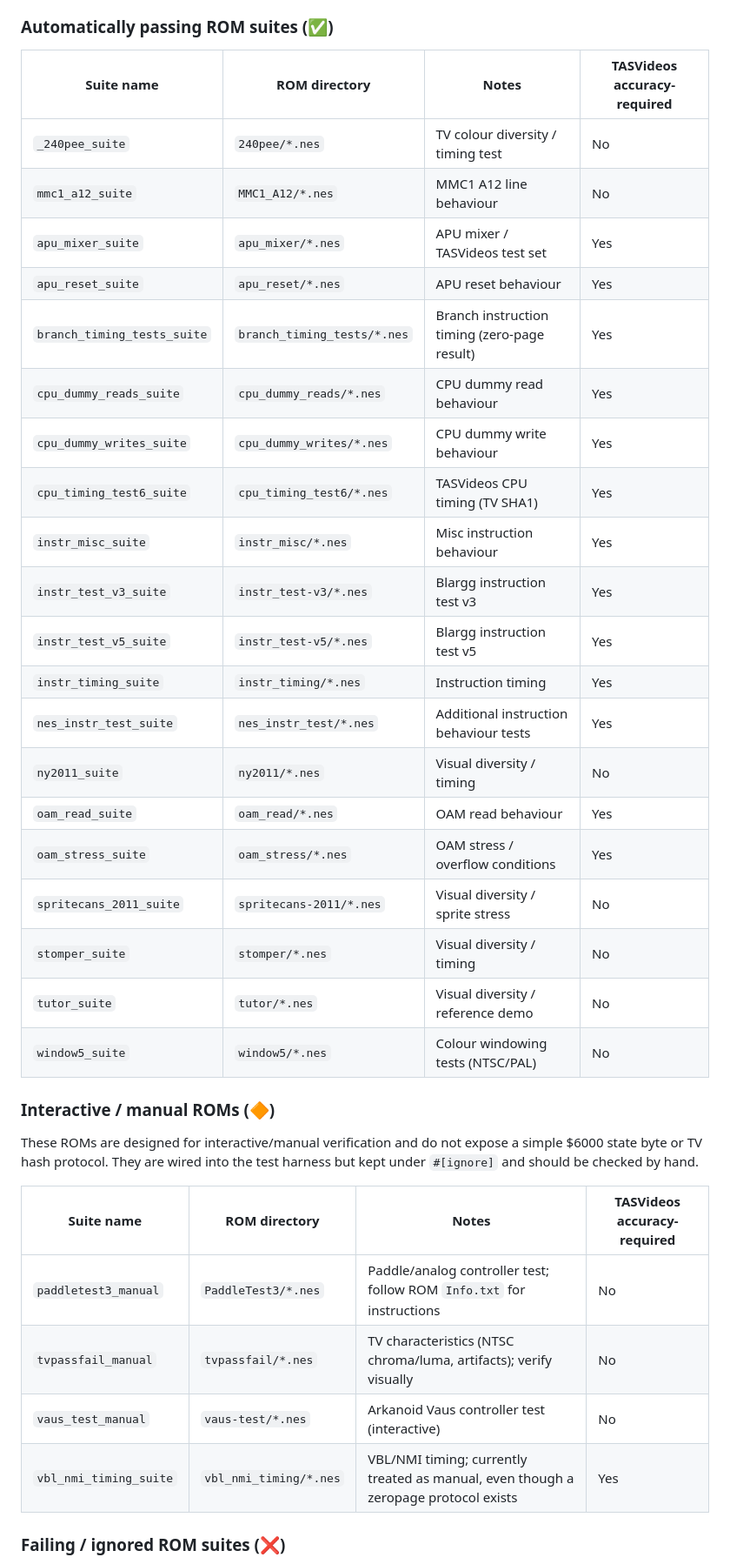
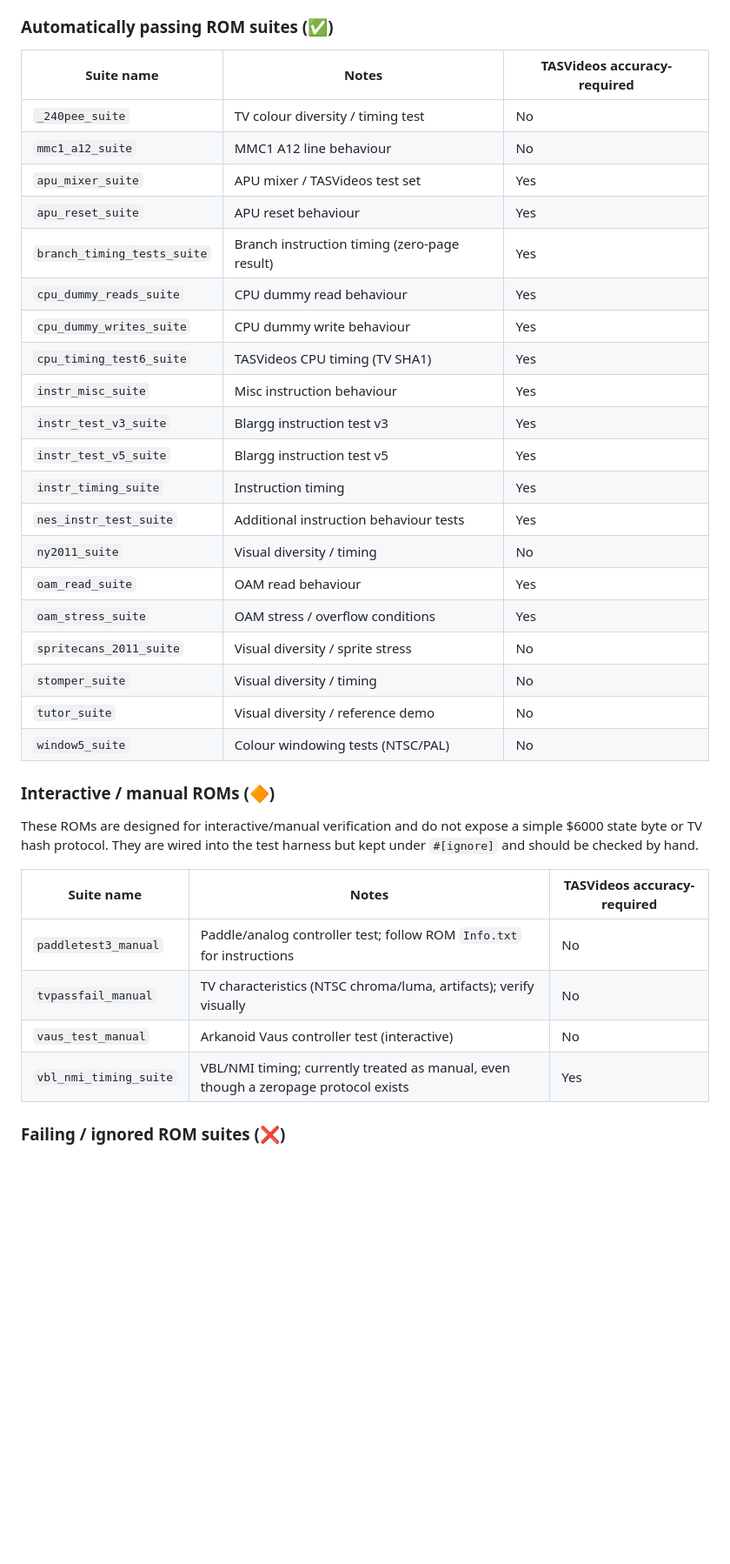
Before and after one commit to mikai233/nesium, a Markdown page: README.md, the part around one of its changes. Shown at 87% size. Rendered like a GitHub page; blank space fills up the shorter version.

```diff
--- a/README.md
+++ b/README.md
@@ -69,39 +69,39 @@ Legend:
 
 ### Automatically passing ROM suites (✅)
 
-| Suite name                  | ROM directory               | Notes                                        | TASVideos accuracy-required |
-| --------------------------- | --------------------------- | -------------------------------------------- | --------------------------- |
-| `_240pee_suite`             | `240pee/*.nes`              | TV colour diversity / timing test            | No                          |
-| `mmc1_a12_suite`            | `MMC1_A12/*.nes`            | MMC1 A12 line behaviour                      | No                          |
-| `apu_mixer_suite`           | `apu_mixer/*.nes`           | APU mixer / TASVideos test set               | Yes                         |
-| `apu_reset_suite`           | `apu_reset/*.nes`           | APU reset behaviour                          | Yes                         |
-| `branch_timing_tests_suite` | `branch_timing_tests/*.nes` | Branch instruction timing (zero-page result) | Yes                         |
-| `cpu_dummy_reads_suite`     | `cpu_dummy_reads/*.nes`     | CPU dummy read behaviour                     | Yes                         |
-| `cpu_dummy_writes_suite`    | `cpu_dummy_writes/*.nes`    | CPU dummy write behaviour                    | Yes                         |
-| `cpu_timing_test6_suite`    | `cpu_timing_test6/*.nes`    | TASVideos CPU timing (TV SHA1)               | Yes                         |
-| `instr_misc_suite`          | `instr_misc/*.nes`          | Misc instruction behaviour                   | Yes                         |
-| `instr_test_v3_suite`       | `instr_test-v3/*.nes`       | Blargg instruction test v3                   | Yes                         |
-| `instr_test_v5_suite`       | `instr_test-v5/*.nes`       | Blargg instruction test v5                   | Yes                         |
-| `instr_timing_suite`        | `instr_timing/*.nes`        | Instruction timing                           | Yes                         |
-| `nes_instr_test_suite`      | `nes_instr_test/*.nes`      | Additional instruction behaviour tests       | Yes                         |
-| `ny2011_suite`              | `ny2011/*.nes`              | Visual diversity / timing                    | No                          |
-| `oam_read_suite`            | `oam_read/*.nes`            | OAM read behaviour                           | Yes                         |
-| `oam_stress_suite`          | `oam_stress/*.nes`          | OAM stress / overflow conditions             | Yes                         |
-| `spritecans_2011_suite`     | `spritecans-2011/*.nes`     | Visual diversity / sprite stress             | No                          |
-| `stomper_suite`             | `stomper/*.nes`             | Visual diversity / timing                    | No                          |
-| `tutor_suite`               | `tutor/*.nes`               | Visual diversity / reference demo            | No                          |
-| `window5_suite`             | `window5/*.nes`             | Colour windowing tests (NTSC/PAL)            | No                          |
+| Suite name                  | Notes                                        | TASVideos accuracy-required |
+| --------------------------- | -------------------------------------------- | --------------------------- |
+| `_240pee_suite`             | TV colour diversity / timing test            | No                          |
+| `mmc1_a12_suite`            | MMC1 A12 line behaviour                      | No                          |
+| `apu_mixer_suite`           | APU mixer / TASVideos test set               | Yes                         |
+| `apu_reset_suite`           | APU reset behaviour                          | Yes                         |
+| `branch_timing_tests_suite` | Branch instruction timing (zero-page result) | Yes                         |
+| `cpu_dummy_reads_suite`     | CPU dummy read behaviour                     | Yes                         |
+| `cpu_dummy_writes_suite`    | CPU dummy write behaviour                    | Yes                         |
+| `cpu_timing_test6_suite`    | TASVideos CPU timing (TV SHA1)               | Yes                         |
+| `instr_misc_suite`          | Misc instruction behaviour                   | Yes                         |
+| `instr_test_v3_suite`       | Blargg instruction test v3                   | Yes                         |
+| `instr_test_v5_suite`       | Blargg instruction test v5                   | Yes                         |
+| `instr_timing_suite`        | Instruction timing                           | Yes                         |
+| `nes_instr_test_suite`      | Additional instruction behaviour tests       | Yes                         |
+| `ny2011_suite`              | Visual diversity / timing                    | No                          |
+| `oam_read_suite`            | OAM read behaviour                           | Yes                         |
+| `oam_stress_suite`          | OAM stress / overflow conditions             | Yes                         |
+| `spritecans_2011_suite`     | Visual diversity / sprite stress             | No                          |
+| `stomper_suite`             | Visual diversity / timing                    | No                          |
+| `tutor_suite`               | Visual diversity / reference demo            | No                          |
+| `window5_suite`             | Colour windowing tests (NTSC/PAL)            | No                          |
 
 ### Interactive / manual ROMs (🔶)
 
 These ROMs are designed for interactive/manual verification and do not expose a simple $6000 state byte or TV hash protocol. They are wired into the test harness but kept under `#[ignore]` and should be checked by hand.
 
-| Suite name             | ROM directory          | Notes                                                                               | TASVideos accuracy-required |
-| ---------------------- | ---------------------- | ----------------------------------------------------------------------------------- | --------------------------- |
-| `paddletest3_manual`   | `PaddleTest3/*.nes`    | Paddle/analog controller test; follow ROM `Info.txt` for instructions               | No                          |
-| `tvpassfail_manual`    | `tvpassfail/*.nes`     | TV characteristics (NTSC chroma/luma, artifacts); verify visually                   | No                          |
-| `vaus_test_manual`     | `vaus-test/*.nes`      | Arkanoid Vaus controller test (interactive)                                         | No                          |
-| `vbl_nmi_timing_suite` | `vbl_nmi_timing/*.nes` | VBL/NMI timing; currently treated as manual, even though a zeropage protocol exists | Yes                         |
+| Suite name             | Notes                                                                               | TASVideos accuracy-required |
+| ---------------------- | ----------------------------------------------------------------------------------- | --------------------------- |
+| `paddletest3_manual`   | Paddle/analog controller test; follow ROM `Info.txt` for instructions               | No                          |
+| `tvpassfail_manual`    | TV characteristics (NTSC chroma/luma, artifacts); verify visually                   | No                          |
+| `vaus_test_manual`     | Arkanoid Vaus controller test (interactive)                                         | No                          |
+| `vbl_nmi_timing_suite` | VBL/NMI timing; currently treated as manual, even though a zeropage protocol exists | Yes                         |
 
 ### Failing / ignored ROM suites (❌)
 
```
Also changed, not shown: other parts of README.md (+37 -37 lines).
